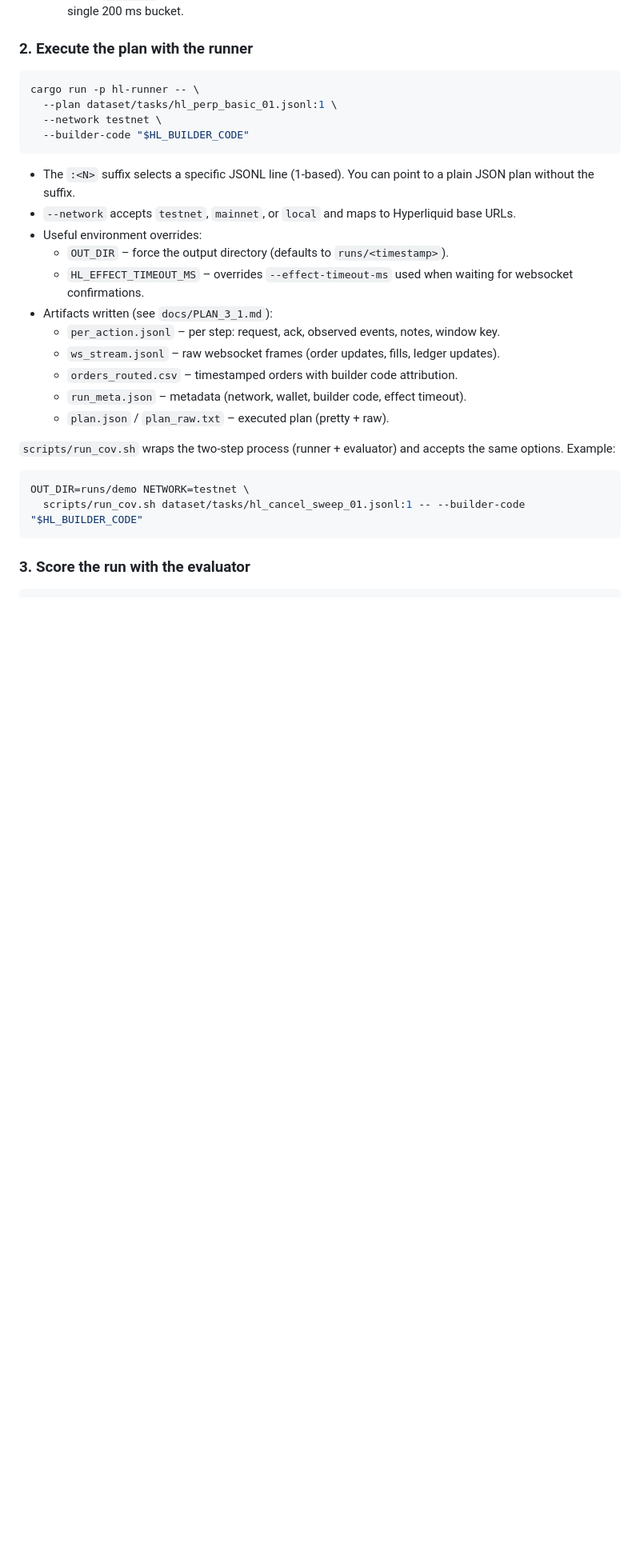
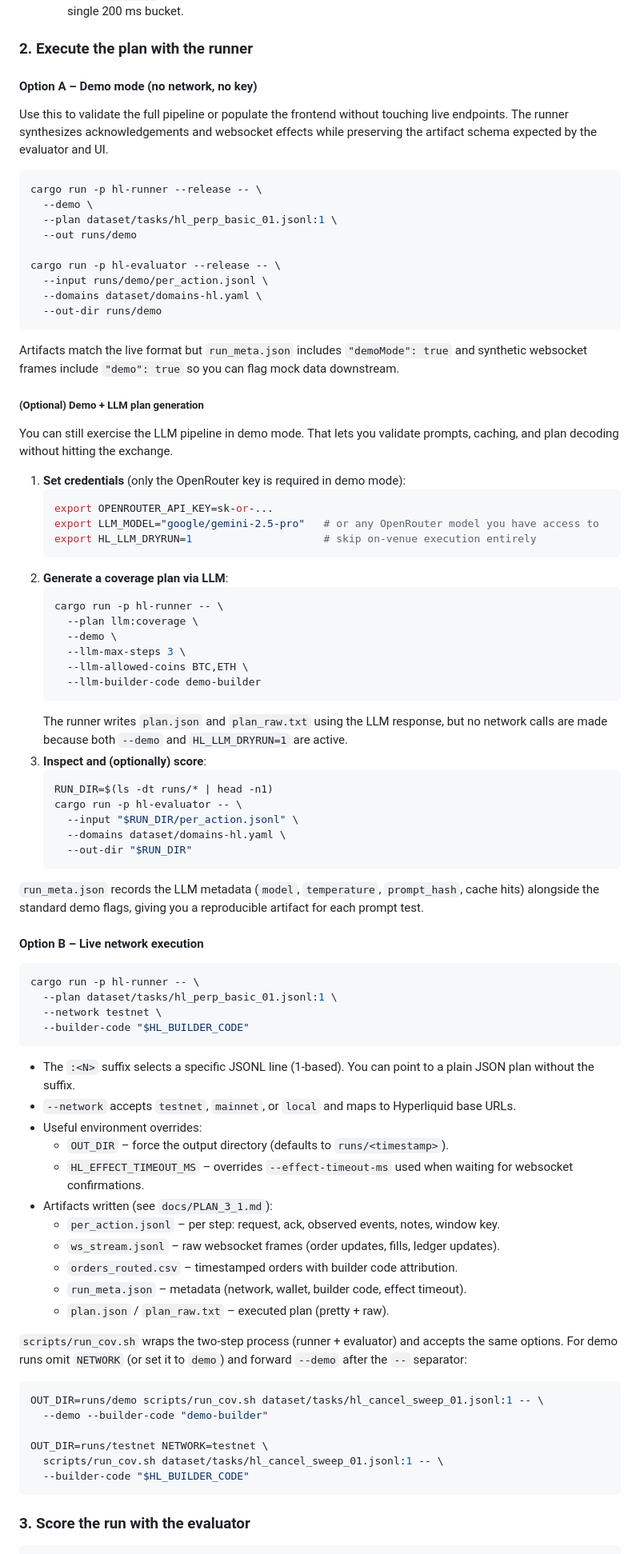
Before and after one commit to sigridjineth/HyperLiquidBench, a Markdown page: README.md, the part around the change. Shown: that part at 80% size. Rendered like a GitHub page; blank space fills up the shorter version.

Commit message:
docs: README.md

````diff
--- a/README.md
+++ b/README.md
@@ -107,6 +107,57 @@ environment variables via `dotenvy`).
 
 ### 2. Execute the plan with the runner
 
+#### Option A – Demo mode (no network, no key)
+
+Use this to validate the full pipeline or populate the frontend without touching live endpoints. The runner synthesizes acknowledgements and websocket effects while preserving the artifact schema expected by the evaluator and UI.
+
+```bash
+cargo run -p hl-runner --release -- \
+  --demo \
+  --plan dataset/tasks/hl_perp_basic_01.jsonl:1 \
+  --out runs/demo
+
+cargo run -p hl-evaluator --release -- \
+  --input runs/demo/per_action.jsonl \
+  --domains dataset/domains-hl.yaml \
+  --out-dir runs/demo
+```
+
+Artifacts match the live format but `run_meta.json` includes `"demoMode": true` and synthetic websocket frames include `"demo": true` so you can flag mock data downstream.
+
+##### (Optional) Demo + LLM plan generation
+
+You can still exercise the LLM pipeline in demo mode. That lets you validate prompts, caching, and plan decoding without hitting the exchange.
+
+1. **Set credentials** (only the OpenRouter key is required in demo mode):
+   ```bash
+   export OPENROUTER_API_KEY=sk-or-...
+   export LLM_MODEL="google/gemini-2.5-pro"   # or any OpenRouter model you have access to
+   export HL_LLM_DRYRUN=1                     # skip on-venue execution entirely
+   ```
+2. **Generate a coverage plan via LLM**:
+   ```bash
+   cargo run -p hl-runner -- \
+     --plan llm:coverage \
+     --demo \
+     --llm-max-steps 3 \
+     --llm-allowed-coins BTC,ETH \
+     --llm-builder-code demo-builder
+   ```
+   The runner writes `plan.json` and `plan_raw.txt` using the LLM response, but no network calls are made because both `--demo` and `HL_LLM_DRYRUN=1` are active.
+3. **Inspect and (optionally) score**:
+   ```bash
+   RUN_DIR=$(ls -dt runs/* | head -n1)
+   cargo run -p hl-evaluator -- \
+     --input "$RUN_DIR/per_action.jsonl" \
+     --domains dataset/domains-hl.yaml \
+     --out-dir "$RUN_DIR"
+   ```
+
+`run_meta.json` records the LLM metadata (`model`, `temperature`, `prompt_hash`, cache hits) alongside the standard demo flags, giving you a reproducible artifact for each prompt test.
+
+#### Option B – Live network execution
+
 ```bash
 cargo run -p hl-runner -- \
   --plan dataset/tasks/hl_perp_basic_01.jsonl:1 \
@@ -114,14 +165,11 @@ cargo run -p hl-runner -- \
   --builder-code "$HL_BUILDER_CODE"
 ```
 
-- The `:<N>` suffix selects a specific JSONL line (1-based). You can point to a
-  plain JSON plan without the suffix.
-- `--network` accepts `testnet`, `mainnet`, or `local` and maps to Hyperliquid
-  base URLs.
+- The `:<N>` suffix selects a specific JSONL line (1-based). You can point to a plain JSON plan without the suffix.
+- `--network` accepts `testnet`, `mainnet`, or `local` and maps to Hyperliquid base URLs.
 - Useful environment overrides:
   - `OUT_DIR` – force the output directory (defaults to `runs/<timestamp>`).
-  - `HL_EFFECT_TIMEOUT_MS` – overrides `--effect-timeout-ms` used when waiting
-    for websocket confirmations.
+  - `HL_EFFECT_TIMEOUT_MS` – overrides `--effect-timeout-ms` used when waiting for websocket confirmations.
 - Artifacts written (see `docs/PLAN_3_1.md`):
   - `per_action.jsonl` – per step: request, ack, observed events, notes, window key.
   - `ws_stream.jsonl` – raw websocket frames (order updates, fills, ledger updates).
@@ -129,11 +177,15 @@ cargo run -p hl-runner -- \
   - `run_meta.json` – metadata (network, wallet, builder code, effect timeout).
   - `plan.json` / `plan_raw.txt` – executed plan (pretty + raw).
 
-`scripts/run_cov.sh` wraps the two-step process (runner + evaluator) and accepts
-the same options. Example:
+`scripts/run_cov.sh` wraps the two-step process (runner + evaluator) and accepts the same options. For demo runs omit `NETWORK` (or set it to `demo`) and forward `--demo` after the `--` separator:
+
 ```bash
-OUT_DIR=runs/demo NETWORK=testnet \
-  scripts/run_cov.sh dataset/tasks/hl_cancel_sweep_01.jsonl:1 -- --builder-code "$HL_BUILDER_CODE"
+OUT_DIR=runs/demo scripts/run_cov.sh dataset/tasks/hl_cancel_sweep_01.jsonl:1 -- \
+  --demo --builder-code "demo-builder"
+
+OUT_DIR=runs/testnet NETWORK=testnet \
+  scripts/run_cov.sh dataset/tasks/hl_cancel_sweep_01.jsonl:1 -- \
+  --builder-code "$HL_BUILDER_CODE"
 ```
 
 ### 3. Score the run with the evaluator
````
Also changed, not shown: docs/CI_DEMO.md (added, +136 -0 lines).
